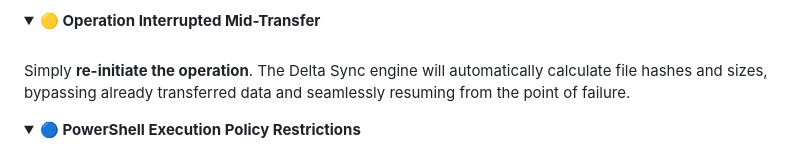
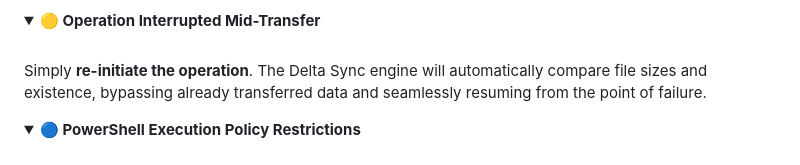
Before and after one commit to official-Arvind/jigar-tools, a Markdown page: README.md, the part around the change. GitHub-like rendering; folded sections open.

```diff
--- a/README.md
+++ b/README.md
@@ -270,7 +270,7 @@ This is **expected behavior** for protected system directories. The Titan Engine
 <summary><b>🟡 Operation Interrupted Mid-Transfer</b></summary>
 <br/>
 
-Simply **re-initiate the operation**. The Delta Sync engine will automatically calculate file hashes and sizes, bypassing already transferred data and seamlessly resuming from the point of failure.
+Simply **re-initiate the operation**. The Delta Sync engine will automatically compare file sizes and existence, bypassing already transferred data and seamlessly resuming from the point of failure.
 
 </details>
 
```
Also changed, not shown: docs/CONTRIBUTING.md (+2 -2 lines).
